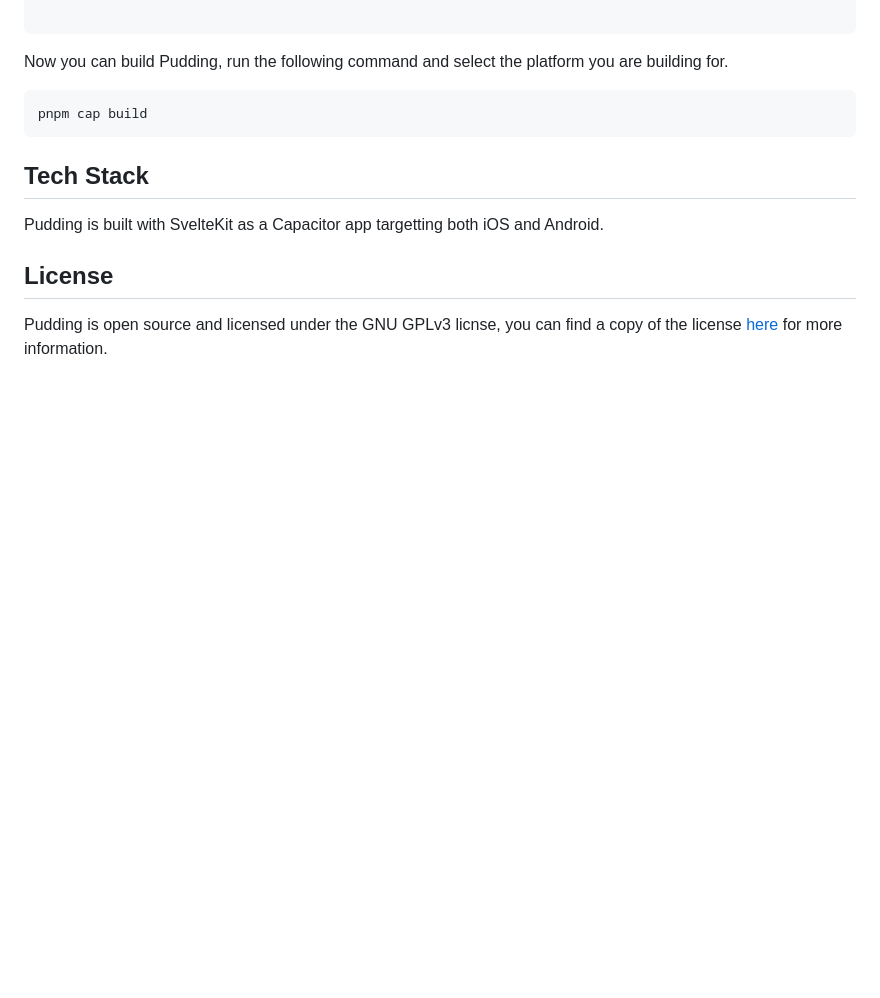
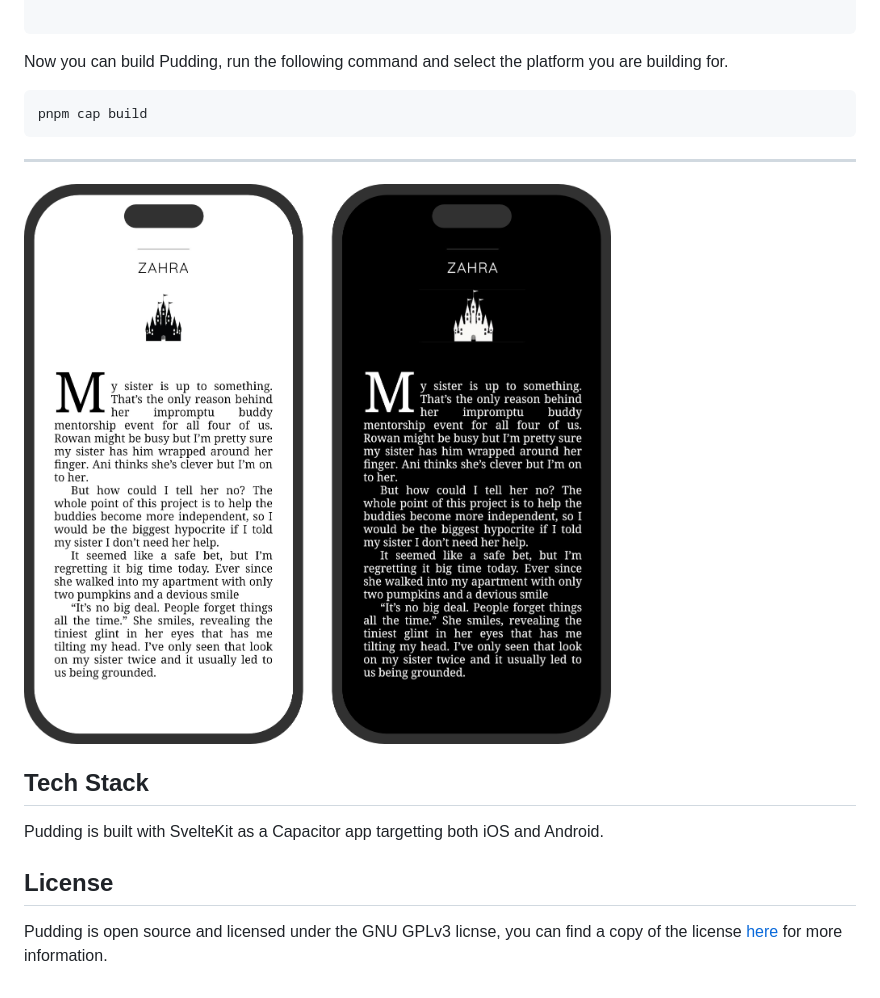
Before and after one commit to Rabbitminers/Pudding, a Markdown page: README.md, the part around the change. GitHub-like rendering; pictures changed too: display/reading.png (added); blank space fills up the shorter version.

````diff
--- a/README.md
+++ b/README.md
@@ -53,6 +53,11 @@ Now you can build Pudding, run the following command and select the platform you
 pnpm cap build
 ```
 
+---
+
+![Reading](./display/reading.png)
+
+
 ## Tech Stack
 
 Pudding is built with SvelteKit as a Capacitor app targetting both iOS and Android.
````
